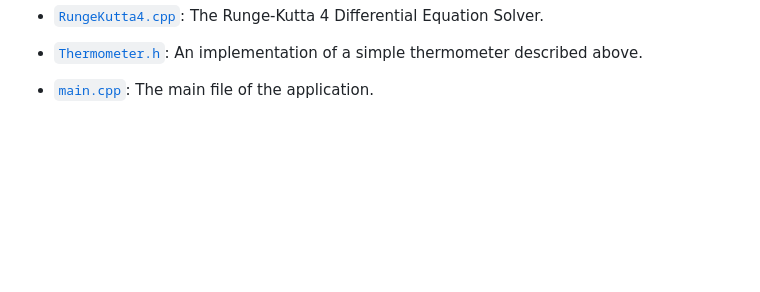
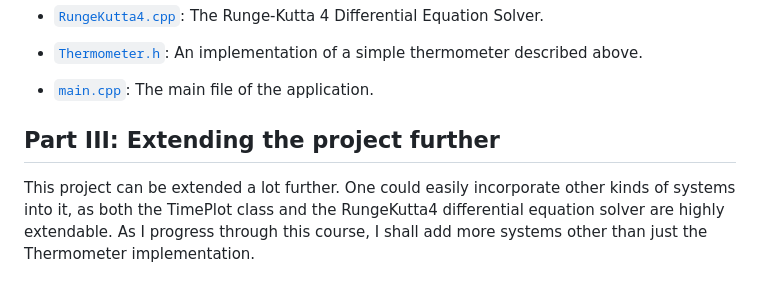
Before and after one commit to RelativisticMechanic/Process-Dynamics-Control, a Markdown page: README.md, the part around the change. Drawn GitHub-style; blank space fills up the shorter version.

````diff
--- a/README.md
+++ b/README.md
@@ -65,3 +65,7 @@ The project is made using Visual Studio 2022.
 - [```Thermometer.h```](https://github.com/RelativisticMechanic/Process-Dynamics-Control/blob/main/Process-Dynamics-Control/Thermometer.h): An implementation of a simple thermometer described above.
 
 - [```main.cpp```](https://github.com/RelativisticMechanic/Process-Dynamics-Control/blob/main/Process-Dynamics-Control/main.cpp): The main file of the application.
+
+## Part III: Extending the project further
+
+This project can be extended a lot further. One could easily incorporate other kinds of systems into it, as both the TimePlot class and the RungeKutta4 differential equation solver are highly extendable. As I progress through this course, I shall add more systems other than just the Thermometer implementation.
````
